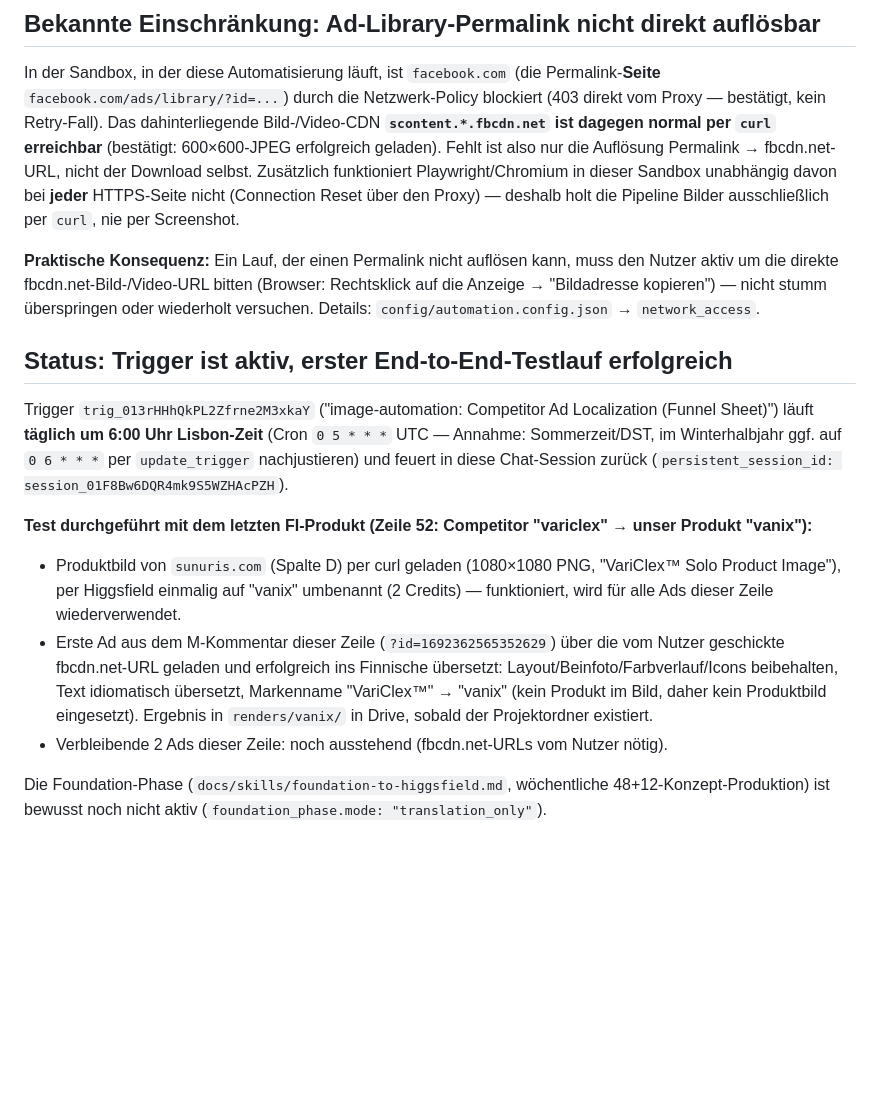
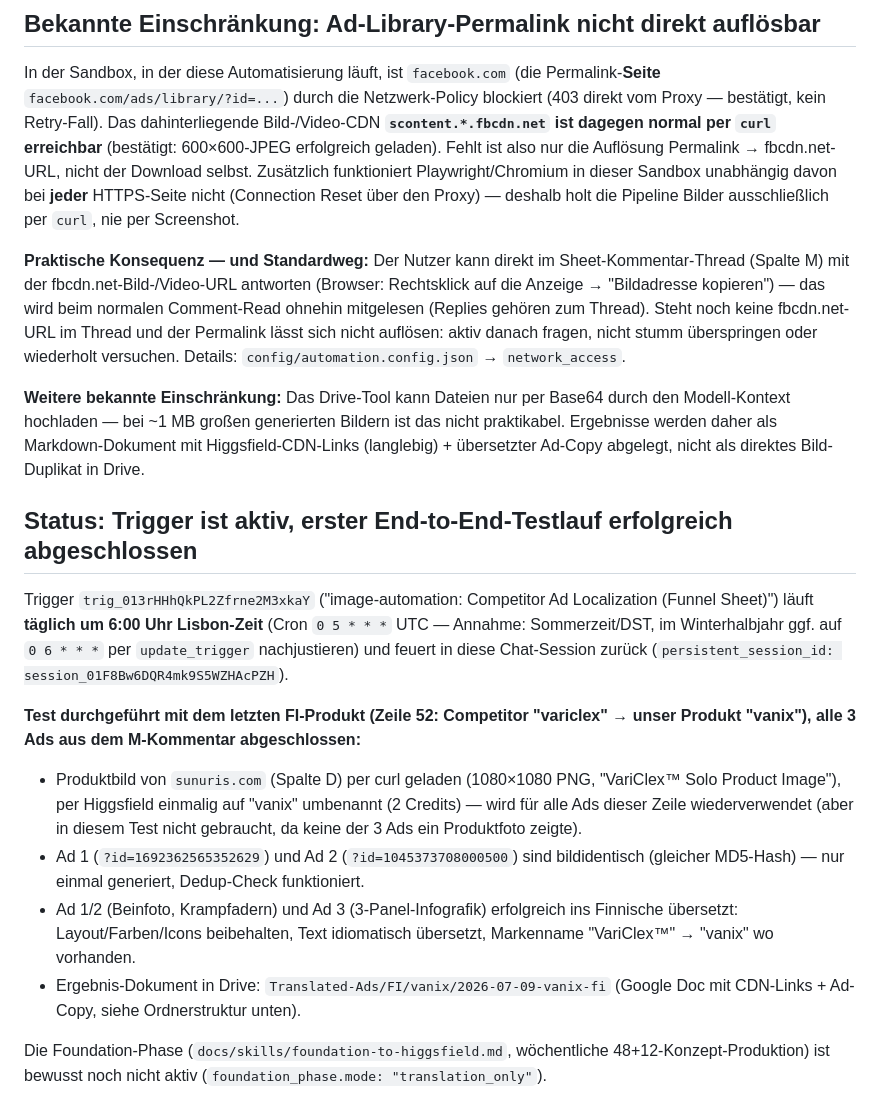
Before and after one commit to J9Jeannine/image-automation, a Markdown page: README.md, the part around one of its changes. GitHub-like rendering; blank space fills up the shorter version.

```diff
--- a/README.md
+++ b/README.md
@@ -53,12 +53,20 @@ Playwright/Chromium in dieser Sandbox unabhängig davon bei **jeder** HTTPS-Seit
 (Connection Reset über den Proxy) — deshalb holt die Pipeline Bilder ausschließlich per
 `curl`, nie per Screenshot.
 
-**Praktische Konsequenz:** Ein Lauf, der einen Permalink nicht auflösen kann, muss den
-Nutzer aktiv um die direkte fbcdn.net-Bild-/Video-URL bitten (Browser: Rechtsklick auf
-die Anzeige → "Bildadresse kopieren") — nicht stumm überspringen oder wiederholt
-versuchen. Details: `config/automation.config.json` → `network_access`.
+**Praktische Konsequenz — und Standardweg:** Der Nutzer kann direkt im
+Sheet-Kommentar-Thread (Spalte M) mit der fbcdn.net-Bild-/Video-URL antworten (Browser:
+Rechtsklick auf die Anzeige → "Bildadresse kopieren") — das wird beim normalen
+Comment-Read ohnehin mitgelesen (Replies gehören zum Thread). Steht noch keine
+fbcdn.net-URL im Thread und der Permalink lässt sich nicht auflösen: aktiv danach fragen,
+nicht stumm überspringen oder wiederholt versuchen. Details:
+`config/automation.config.json` → `network_access`.
 
-## Status: Trigger ist aktiv, erster End-to-End-Testlauf erfolgreich
+**Weitere bekannte Einschränkung:** Das Drive-Tool kann Dateien nur per Base64 durch den
+Modell-Kontext hochladen — bei ~1 MB großen generierten Bildern ist das nicht
+praktikabel. Ergebnisse werden daher als Markdown-Dokument mit Higgsfield-CDN-Links
+(langlebig) + übersetzter Ad-Copy abgelegt, nicht als direktes Bild-Duplikat in Drive.
+
+## Status: Trigger ist aktiv, erster End-to-End-Testlauf erfolgreich abgeschlossen
 
 Trigger `trig_013rHHhQkPL2Zfrne2M3xkaY` ("image-automation: Competitor Ad Localization
 (Funnel Sheet)") läuft **täglich um 6:00 Uhr Lisbon-Zeit** (Cron `0 5 * * *` UTC —
@@ -67,16 +75,18 @@ nachjustieren) und feuert in diese Chat-Session zurück
 (`persistent_session_id: session_01F8Bw6DQR4mk9S5WZHAcPZH`).
 
 **Test durchgeführt mit dem letzten FI-Produkt (Zeile 52: Competitor "variclex" →
-unser Produkt "vanix"):**
+unser Produkt "vanix"), alle 3 Ads aus dem M-Kommentar abgeschlossen:**
 - Produktbild von `sunuris.com` (Spalte D) per curl geladen (1080×1080 PNG,
   "VariClex™ Solo Product Image"), per Higgsfield einmalig auf "vanix" umbenannt
-  (2 Credits) — funktioniert, wird für alle Ads dieser Zeile wiederverwendet.
-- Erste Ad aus dem M-Kommentar dieser Zeile (`?id=1692362565352629`) über die vom
-  Nutzer geschickte fbcdn.net-URL geladen und erfolgreich ins Finnische übersetzt:
-  Layout/Beinfoto/Farbverlauf/Icons beibehalten, Text idiomatisch übersetzt, Markenname
-  "VariClex™" → "vanix" (kein Produkt im Bild, daher kein Produktbild eingesetzt).
-  Ergebnis in `renders/vanix/` in Drive, sobald der Projektordner existiert.
-- Verbleibende 2 Ads dieser Zeile: noch ausstehend (fbcdn.net-URLs vom Nutzer nötig).
+  (2 Credits) — wird für alle Ads dieser Zeile wiederverwendet (aber in diesem Test
+  nicht gebraucht, da keine der 3 Ads ein Produktfoto zeigte).
+- Ad 1 (`?id=1692362565352629`) und Ad 2 (`?id=1045373708000500`) sind bildidentisch
+  (gleicher MD5-Hash) — nur einmal generiert, Dedup-Check funktioniert.
+- Ad 1/2 (Beinfoto, Krampfadern) und Ad 3 (3-Panel-Infografik) erfolgreich ins
+  Finnische übersetzt: Layout/Farben/Icons beibehalten, Text idiomatisch übersetzt,
+  Markenname "VariClex™" → "vanix" wo vorhanden.
+- Ergebnis-Dokument in Drive: `Translated-Ads/FI/vanix/2026-07-09-vanix-fi` (Google Doc
+  mit CDN-Links + Ad-Copy, siehe Ordnerstruktur unten).
 
 Die Foundation-Phase (`docs/skills/foundation-to-higgsfield.md`, wöchentliche
 48+12-Konzept-Produktion) ist bewusst noch nicht aktiv (`foundation_phase.mode:
```
Also changed, not shown: other parts of README.md (+15 -12 lines), docs/workflow.md (+25 -11 lines).
